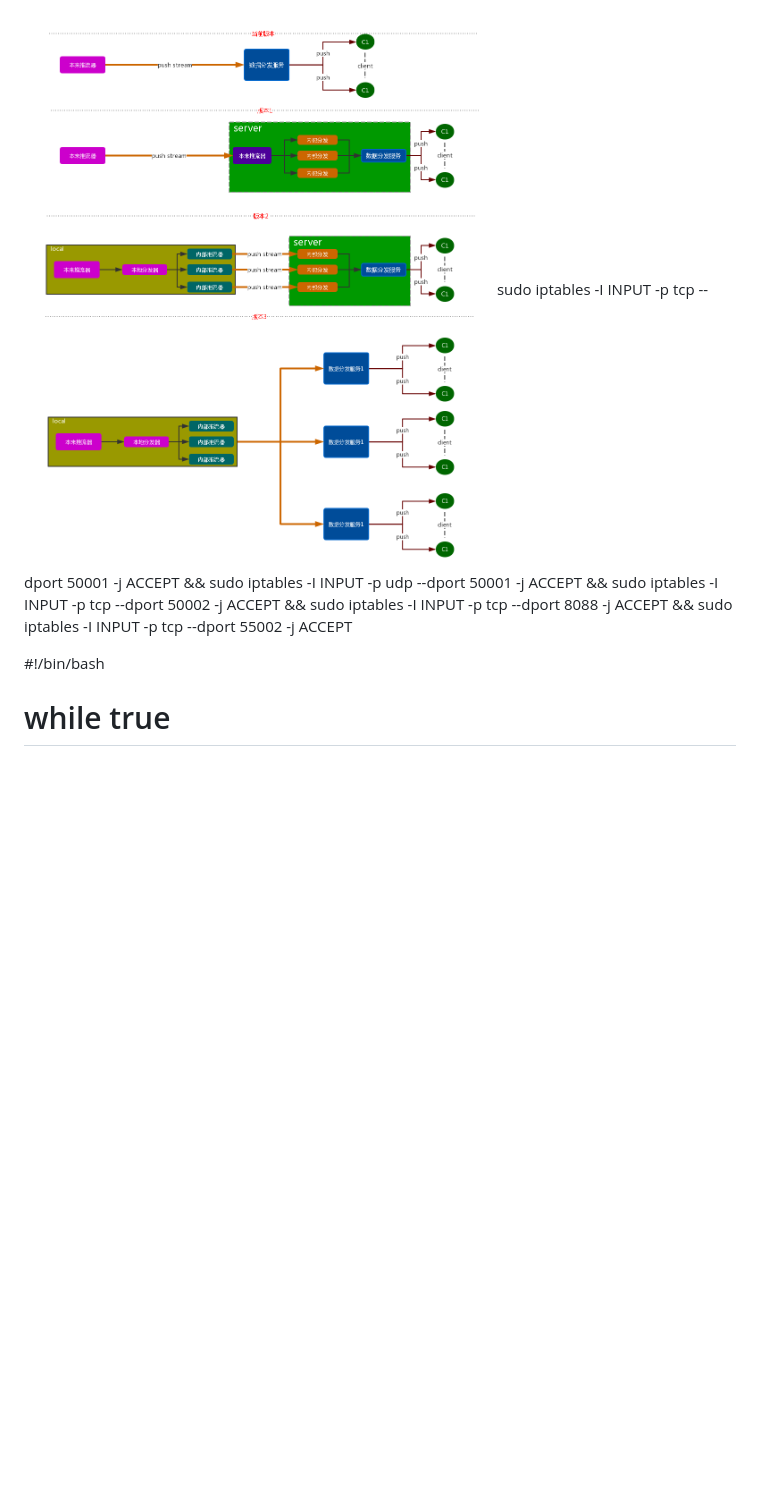
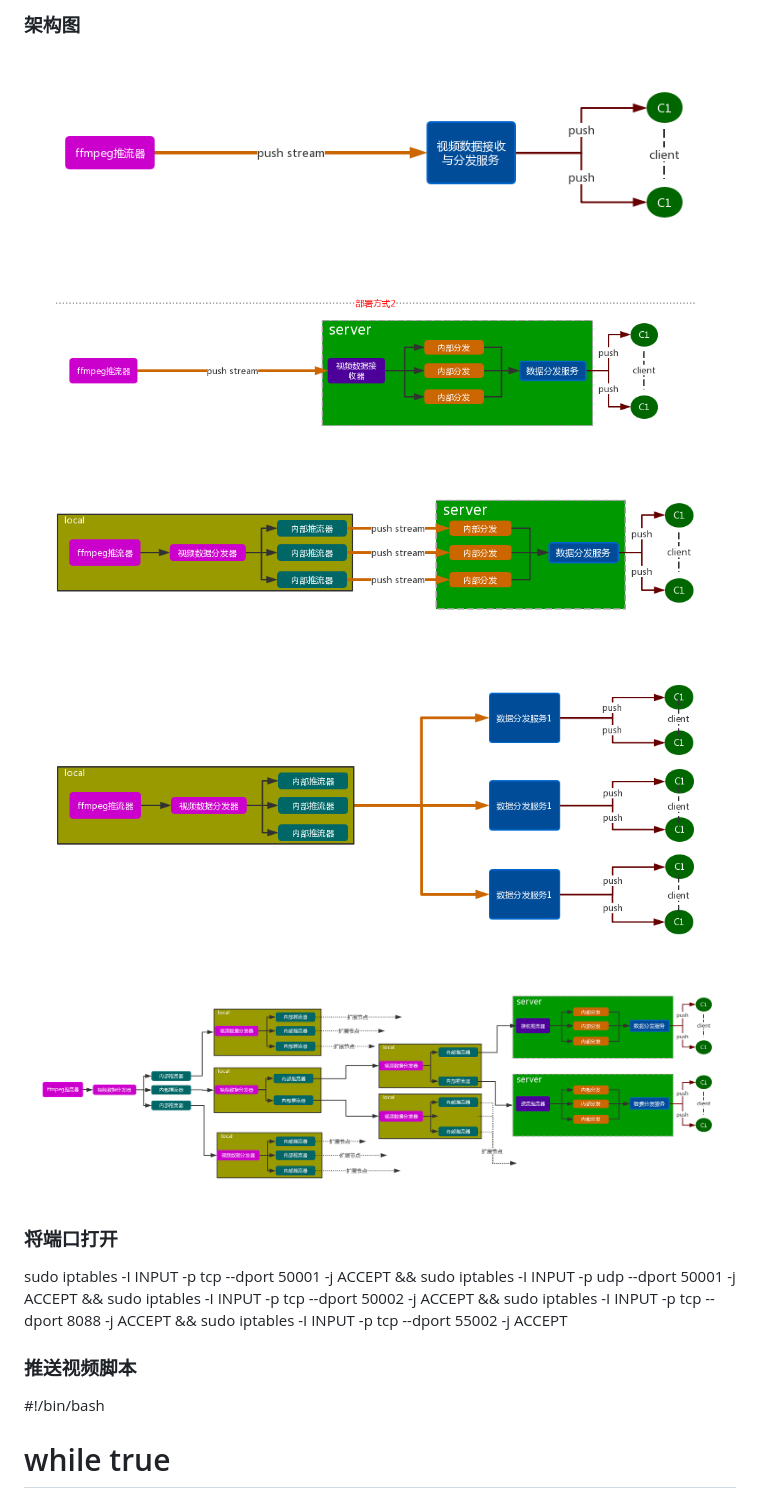
Before and after one commit to shockerjue/tsstream, a Markdown page: README.md, the part around the change printed below. GitHub-like rendering; pictures changed too: img/bushu1.png (added), img/bushu2.png (added), img/bushu3.png (added); blank space fills up the shorter version.

```diff
--- a/README.md
+++ b/README.md
@@ -1,11 +1,18 @@
-#
-![架构图](https://github.com/shockerjue/tsstream/blob/master/streamupdate.png)
+### 架构图
+![架构图](https://github.com/shockerjue/tsstream/blob/master/img/bushu1.png)
+![架构图](https://github.com/shockerjue/tsstream/blob/master/img/bushu2.png)
+![架构图](https://github.com/shockerjue/tsstream/blob/master/img/bushu3.png)
+![架构图](https://github.com/shockerjue/tsstream/blob/master/img/bushu4.png)
+![架构图](https://github.com/shockerjue/tsstream/blob/master/img/bushu5.png)
+
+### 将端口打开
 sudo iptables -I INPUT -p tcp --dport 50001 -j ACCEPT &&
 sudo iptables -I INPUT -p udp --dport 50001 -j ACCEPT &&
 sudo iptables -I INPUT -p tcp --dport 50002 -j ACCEPT &&
 sudo iptables -I INPUT -p tcp --dport 8088 -j ACCEPT &&
 sudo iptables -I INPUT -p tcp --dport 55002 -j ACCEPT
 
+### 推送视频脚本
 #!/bin/bash
 
 # while true
```
Also changed, not shown: other parts of README.md (+3 -0 lines), customserver/README.md (added, +3 -0 lines), 4 other files.
